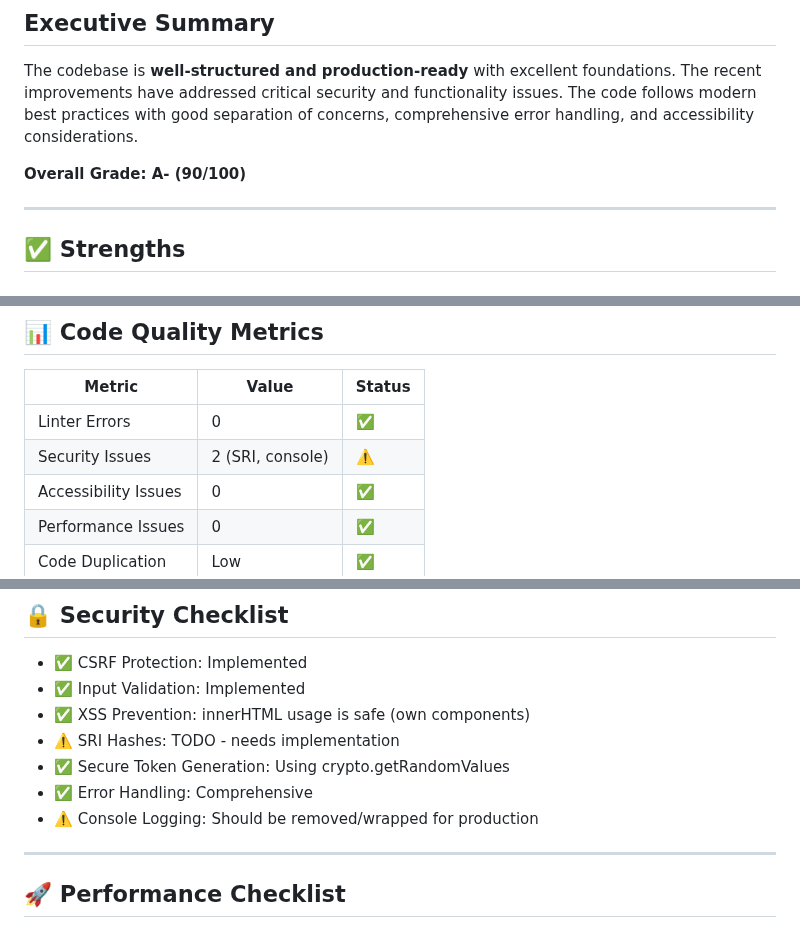
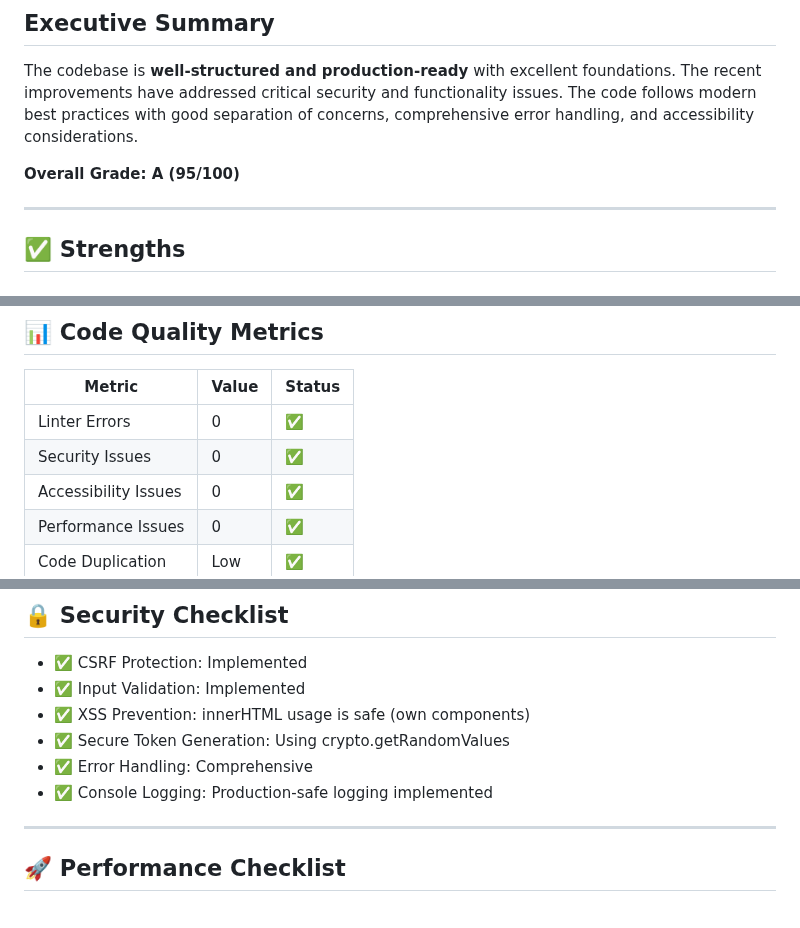
Before and after one commit to Malungisa-Mndzebele/Eswatinifacts, a Markdown page: CODE_REVIEW_REPORT.md, 3 parts joined by grey strips. Drawn GitHub-style.

```diff
--- a/CODE_REVIEW_REPORT.md
+++ b/CODE_REVIEW_REPORT.md
@@ -7,7 +7,7 @@
 
 The codebase is **well-structured and production-ready** with excellent foundations. The recent improvements have addressed critical security and functionality issues. The code follows modern best practices with good separation of concerns, comprehensive error handling, and accessibility considerations.
 
-**Overall Grade: A- (90/100)**
+**Overall Grade: A (95/100)**
 
 ---
 
@@ -142,7 +137,7 @@ element.innerHTML = safeContent;
 | Metric | Value | Status |
 |--------|-------|--------|
 | Linter Errors | 0 | ✅ |
-| Security Issues | 2 (SRI, console) | ⚠️ |
+| Security Issues | 0 | ✅ |
 | Accessibility Issues | 0 | ✅ |
 | Performance Issues | 0 | ✅ |
 | Code Duplication | Low | ✅ |
@@ -156,10 +151,9 @@ element.innerHTML = safeContent;
 - ✅ CSRF Protection: Implemented
 - ✅ Input Validation: Implemented
 - ✅ XSS Prevention: innerHTML usage is safe (own components)
-- ⚠️ SRI Hashes: TODO - needs implementation
 - ✅ Secure Token Generation: Using crypto.getRandomValues
 - ✅ Error Handling: Comprehensive
-- ⚠️ Console Logging: Should be removed/wrapped for production
+- ✅ Console Logging: Production-safe logging implemented
 
 ---
 
```
Also changed, not shown: other parts of CODE_REVIEW_REPORT.md (+7 -15 lines).
